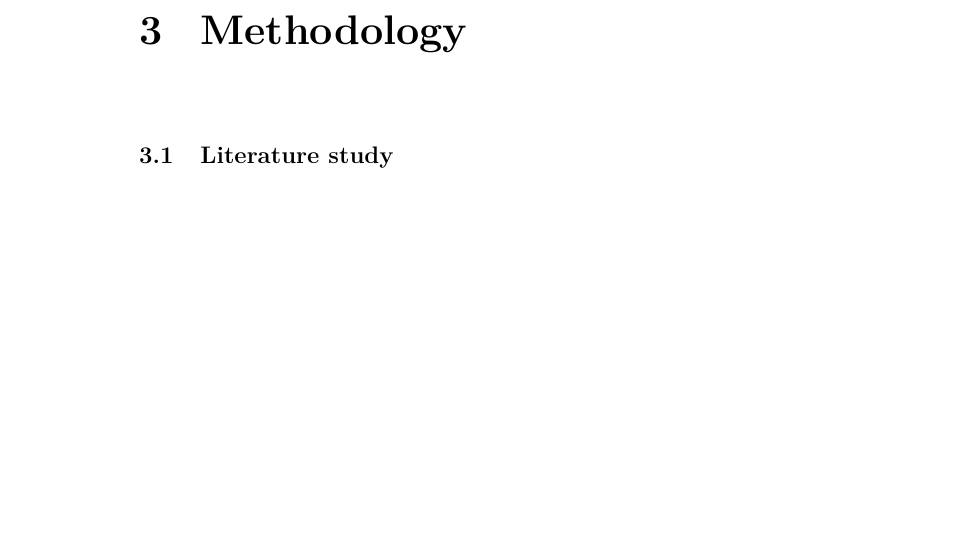
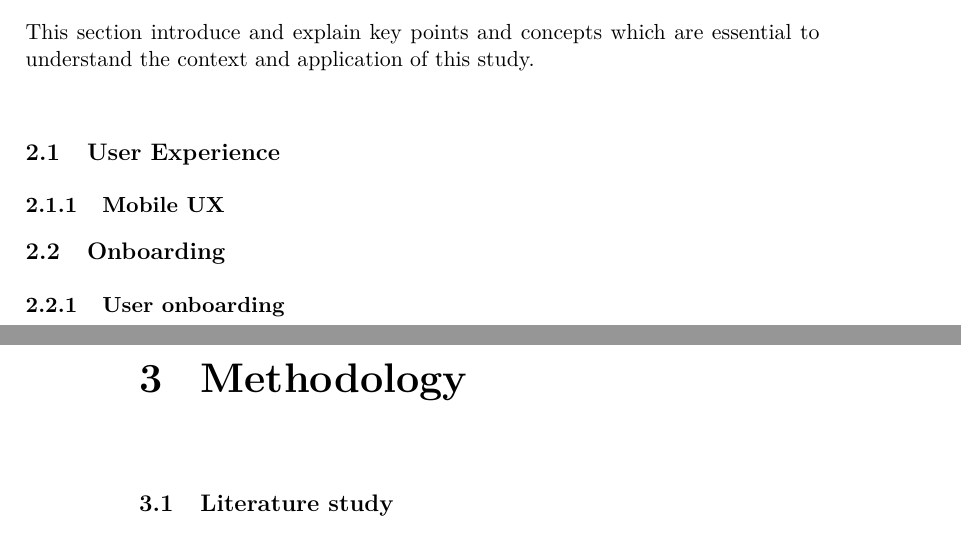
Before and after one commit to simonlovesyou/master-thesis-onboarding, a LaTeX thesis (index.tex, which reads chapters/Background.tex): part of page 9 of 24 before the commit and two parts of pages 8 and 9 of 24 after it, the two joined at a grey line, cut at the place of the change, the shorter picture padded with empty space. Compiled offline with pdfLaTeX.

Commit message:
Add basic sections to background chapter

```diff
--- a/chapters/Background.tex
+++ b/chapters/Background.tex
@@ -1,2 +1,11 @@
 \chapter{Background}
 \label{chap:background}
+This section introduce and explain key points and concepts which are essential to understand the context and application of this study.
+
+\section{User Experience}
+
+\subsection{Mobile UX}
+
+\section{Onboarding}
+
+\subsection{User onboarding}
```
